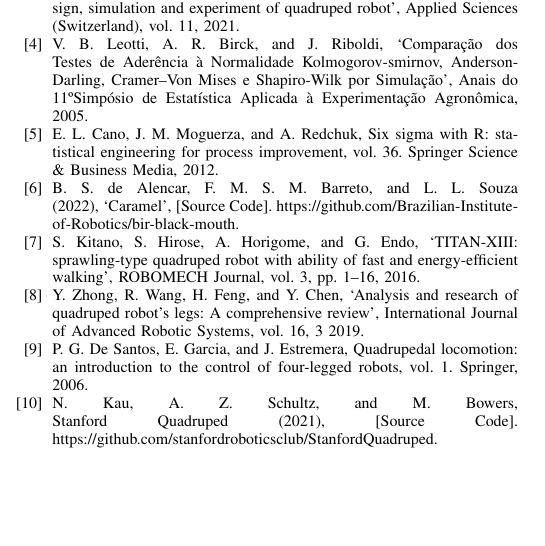
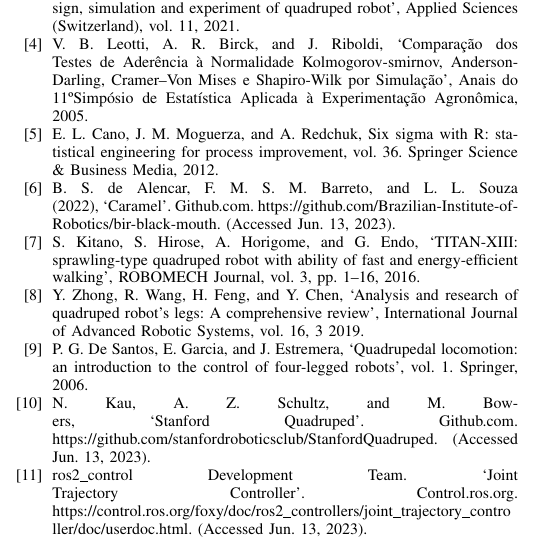
Before and after one commit to Brazilian-Institute-of-Robotics/bir-black-mouth-docs, a LaTeX paper (LARS_paper/paper.tex): part of one column of page 5 of 5, cut so that both start at the same text, the shorter picture padded with empty space. Compiled offline with pdfLaTeX; a missing font is replaced by an installed copy or a similar font; a LaTeX package or settings file that is missing is left out.

Commit message:
Fix references

```diff
--- a/LARS_paper/paper.tex
+++ b/LARS_paper/paper.tex
@@ -348,11 +348,13 @@ The robot's project is open source and is available on GitHub \cite{CaramelRepo}
   \bibitem{Shi2021} Y. Shi, S. Li, M. Guo, Y. Yang, D. Xia, and X. Luo, ‘Structural design, simulation and experiment of quadruped robot’, Applied Sciences (Switzerland), vol. 11, 2021.
   \bibitem{leotti2005comparaccao} V. B. Leotti, A. R. Birck, and J. Riboldi, ‘Comparação dos Testes de Aderência à Normalidade Kolmogorov-smirnov, Anderson-Darling, Cramer--Von Mises e Shapiro-Wilk por Simulação’, Anais do 11\textordmasculine Simpósio de Estatística Aplicada à Experimentação Agronômica, 2005.
   \bibitem{cano2012six} E. L. Cano, J. M. Moguerza, and A. Redchuk, Six sigma with R: statistical engineering for process improvement, vol. 36. Springer Science \& Business Media, 2012.
-  \bibitem{CaramelRepo} B. S. de Alencar, F. M. S. M. Barreto, and L. L. Souza (2022), ‘Caramel’, [Source Code]. https://github.com/Brazilian-Institute-of-Robotics/bir-black-mouth.
+  \bibitem{CaramelRepo} B. S. de Alencar, F. M. S. M. Barreto, and L. L. Souza (2022), ‘Caramel’. Github.com. https://github.com/Brazilian-Institute-of-Robotics/bir-black-mouth. (Accessed Jun. 13, 2023).
   \bibitem{Kitano2016} S. Kitano, S. Hirose, A. Horigome, and G. Endo, ‘TITAN-XIII: sprawling-type quadruped robot with ability of fast and energy-efficient walking’, ROBOMECH Journal, vol. 3, pp. 1–16, 2016.
   \bibitem{Zhong2019} Y. Zhong, R. Wang, H. Feng, and Y. Chen, ‘Analysis and research of quadruped robot’s legs: A comprehensive review’, International Journal of Advanced Robotic Systems, vol. 16, 3 2019.
-  \bibitem{de2006quadrupedal} P. G. De Santos, E. Garcia, and J. Estremera, Quadrupedal locomotion: an introduction to the control of four-legged robots, vol. 1. Springer, 2006.
-  \bibitem{StanfordQuadruped} N. Kau, A. Z. Schultz, and M. Bowers, Stanford Quadruped (2021), [Source Code]. https://github.com/stanfordroboticsclub/StanfordQuadruped.
+  \bibitem{de2006quadrupedal} P. G. De Santos, E. Garcia, and J. Estremera, ‘Quadrupedal locomotion: an introduction to the control of four-legged robots’, vol. 1. Springer, 2006.
+  \bibitem{StanfordQuadruped} N. Kau, A. Z. Schultz, and M. Bowers, ‘Stanford Quadruped’. Github.com. https://github.com/stanfordroboticsclub/StanfordQuadruped. (Accessed Jun. 13, 2023).
+  \bibitem{JointTrajectory} ros2\_control Development Team. ‘Joint Trajectory Controller’. Control.ros.org. https://control.ros.org/foxy/doc/ros2\_controllers/joint\_trajectory\_contro
+  ller/doc/userdoc.html. (Accessed Jun. 13, 2023).
 
   % 14   STANFORD Quadruped. Dispon ́ıvel em:〈https://github.com/stanfordroboticsclub/StanfordQuadruped〉. Acesso: 24 de nov de 2022.15   DIY hobby servos quadruped robot.Dispon ́ıvel em:〈https://hackaday.io/project/171456-diy-hobby-servos-quadruped-robot〉.Acesso: 24 de nov de 2022.
   % 15   DIY hobby servos quadruped robot.Dispon ́ıvel em:〈https://hackaday.io/project/171456-diy-hobby-servos-quadruped-robot〉.Acesso: 24 de nov de 2022.
```
Also changed, not shown: LARS_paper/paper.tex (2 more changed lines).
